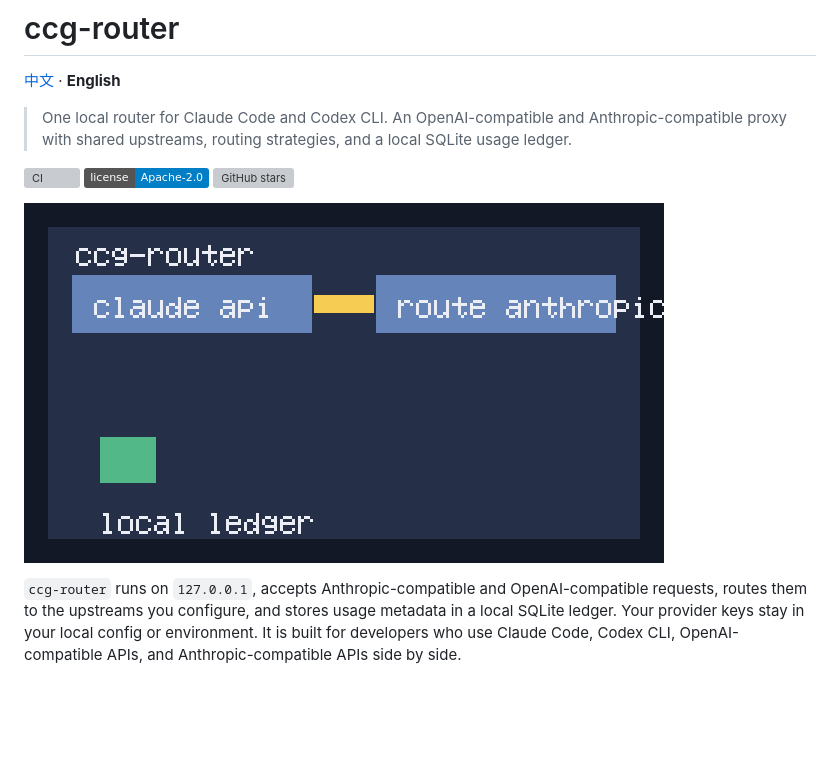
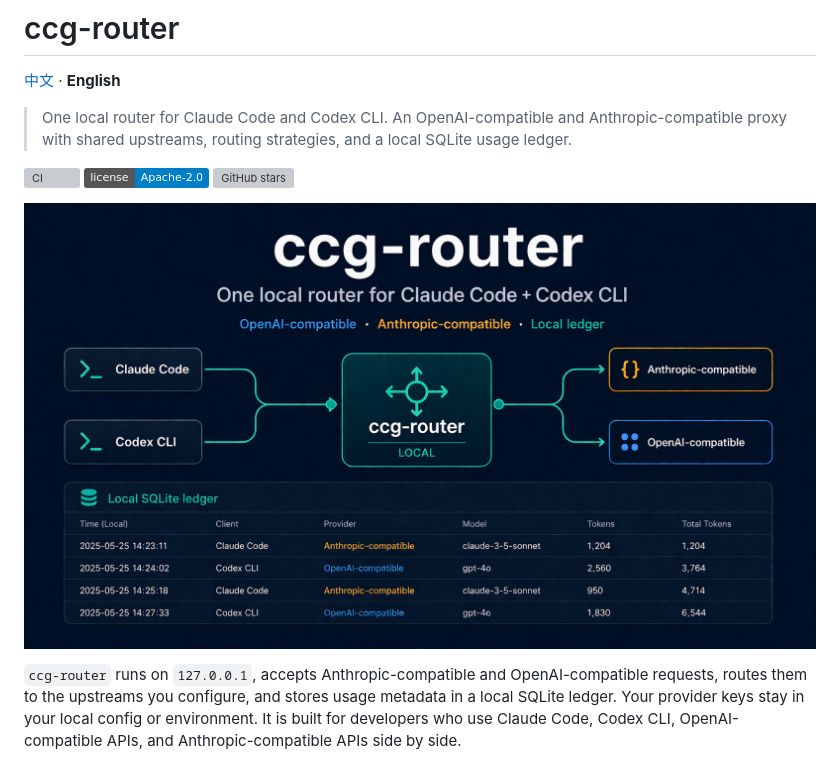
Before and after one commit to XZXY-AI/ccg-router, a Markdown page: README.md, the part around the change. Drawn GitHub-style; pictures changed too: docs/demo.png (added); badges without logos; blank space fills up the shorter version; grey boxes are pictures that could not be loaded.

Commit message:
docs: use generated demo image on homepage

```diff
--- a/README.md
+++ b/README.md
@@ -9,7 +9,7 @@
 ![License](https://img.shields.io/badge/license-Apache--2.0-blue)
 ![GitHub stars](https://img.shields.io/github/stars/XZXY-AI/ccg-router?style=social)
 
-![demo](docs/demo.gif)
+![ccg-router local router diagram](docs/demo.png)
 
 `ccg-router` runs on `127.0.0.1`, accepts Anthropic-compatible and OpenAI-compatible requests, routes them to the upstreams you configure, and stores usage metadata in a local SQLite ledger. Your provider keys stay in your local config or environment. It is built for developers who use Claude Code, Codex CLI, OpenAI-compatible APIs, and Anthropic-compatible APIs side by side.
 
```
Also changed, not shown: README.zh-CN.md (+1 -1 lines), 1 other file.
